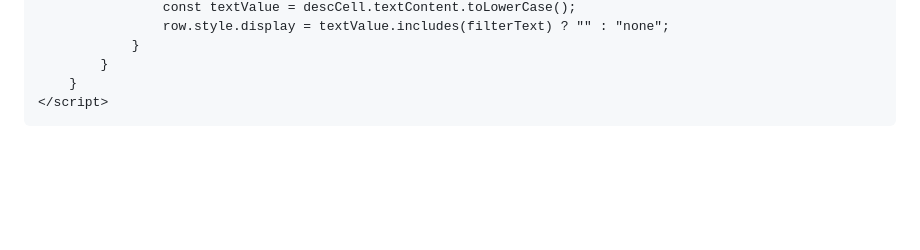
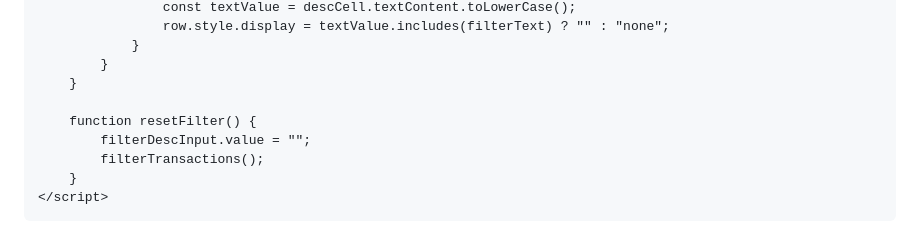
Before and after one commit to OrganicBread717/financetracker.github.io, a Markdown page: README.md, the part around one of its changes. Rendered like a GitHub page; blank space fills up the shorter version.

```diff
--- a/README.md
+++ b/README.md
@@ -137,6 +138,11 @@
                 }
             }
         }
+
+        function resetFilter() {
+            filterDescInput.value = "";
+            filterTransactions();
+        }
     </script>
 </body>
 </html>
```
Also changed, not shown: other parts of README.md (+1 -0 lines).
